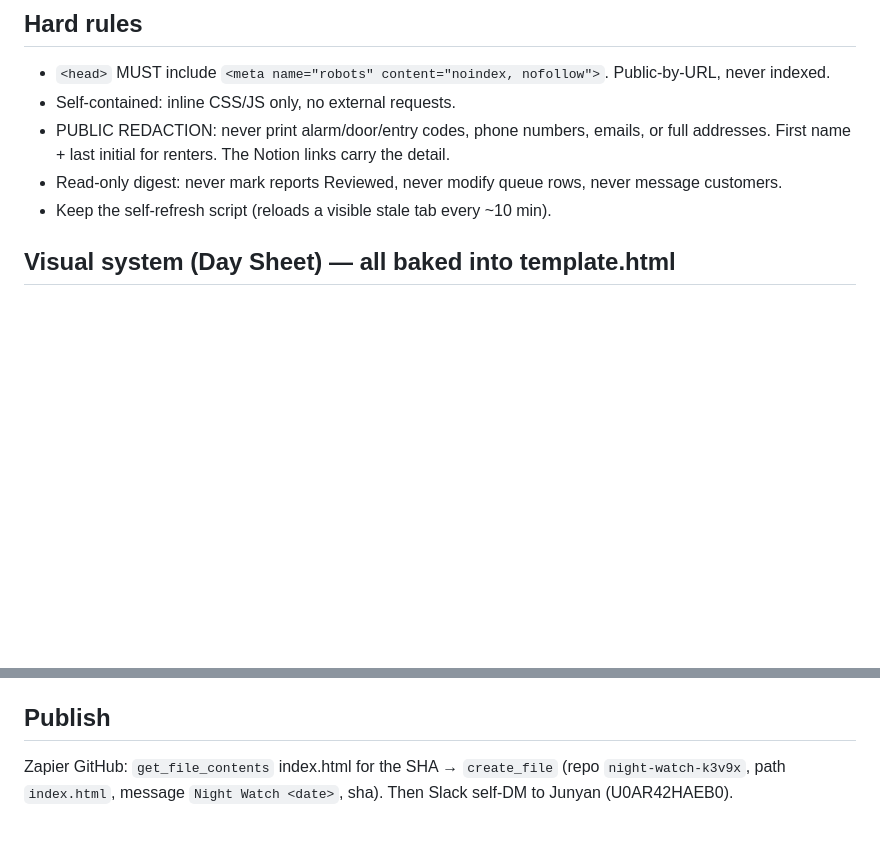
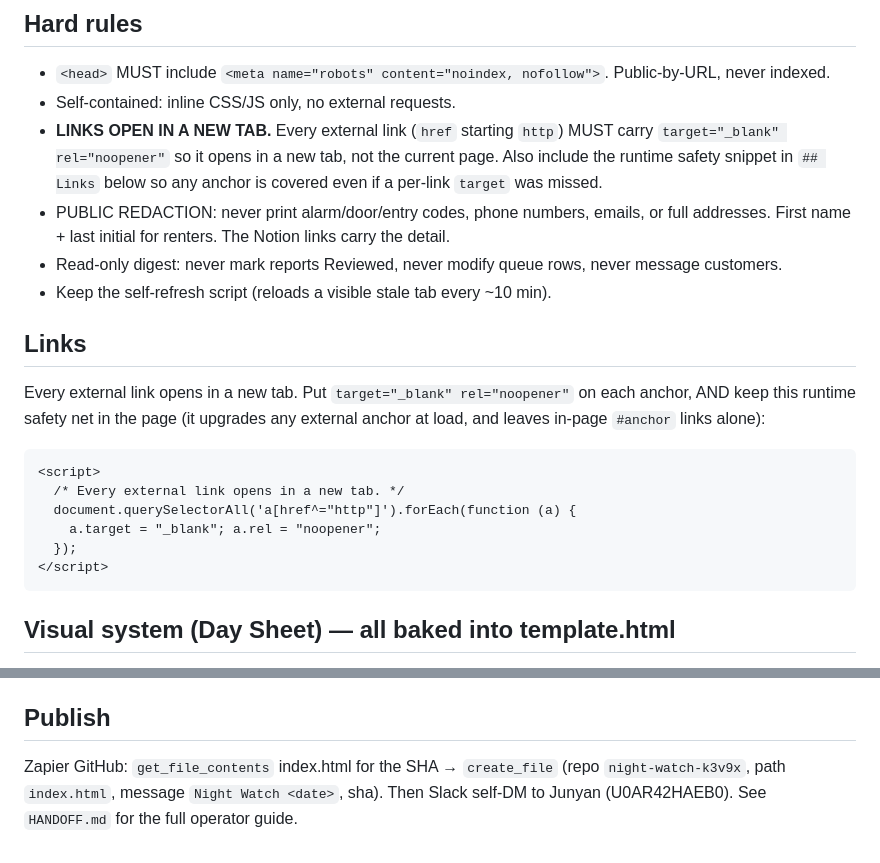
Before and after one commit to junyanboon/night-watch, a Markdown page: DESIGN.md, 2 parts joined by grey strips. GitHub-like rendering; blank space fills up the shorter version.

Commit message:
Update DESIGN.md: add links-open-in-new-tab rule

````diff
--- a/DESIGN.md
+++ b/DESIGN.md
@@ -5,9 +5,21 @@
 ## Hard rules
 - `<head>` MUST include `<meta name="robots" content="noindex, nofollow">`. Public-by-URL, never indexed.
 - Self-contained: inline CSS/JS only, no external requests.
+- **LINKS OPEN IN A NEW TAB.** Every external link (`href` starting `http`) MUST carry `target="_blank" rel="noopener"` so it opens in a new tab, not the current page. Also include the runtime safety snippet in `## Links` below so any anchor is covered even if a per-link `target` was missed.
 - PUBLIC REDACTION: never print alarm/door/entry codes, phone numbers, emails, or full addresses. First name + last initial for renters. The Notion links carry the detail.
 - Read-only digest: never mark reports Reviewed, never modify queue rows, never message customers.
 - Keep the self-refresh script (reloads a visible stale tab every ~10 min).
+
+## Links
+Every external link opens in a new tab. Put `target="_blank" rel="noopener"` on each anchor, AND keep this runtime safety net in the page (it upgrades any external anchor at load, and leaves in-page `#anchor` links alone):
+```html
+<script>
+  /* Every external link opens in a new tab. */
+  document.querySelectorAll('a[href^="http"]').forEach(function (a) {
+    a.target = "_blank"; a.rel = "noopener";
+  });
+</script>
+```
 
 ## Visual system (Day Sheet) — all baked into template.html
 - **Palette:** warm paper `#f5f4f0`, ink `#191715`, mute `#716c64`, hair `#dedbd3`, brand purple `#5b2fd4`. State colors: act `#b06c00` (amber), wait `#51617e` (slate), hot `#c23a2b` (red), done `#2c7a4e` (green), each with a `-soft` tint. Full dark-mode overrides via `prefers-color-scheme`.
@@ -27,4 +39,4 @@ The **`LOG · How the night unfolded`** section is required and sits directly un
 - Title `Dance Annex — The Night Watch`. Footer: sources + "the daytime desk reports separately."
 
 ## Publish
-Zapier GitHub: `get_file_contents` index.html for the SHA → `create_file` (repo `night-watch-k3v9x`, path `index.html`, message `Night Watch <date>`, sha). Then Slack self-DM to Junyan (U0AR42HAEB0).
+Zapier GitHub: `get_file_contents` index.html for the SHA → `create_file` (repo `night-watch-k3v9x`, path `index.html`, message `Night Watch <date>`, sha). Then Slack self-DM to Junyan (U0AR42HAEB0). See `HANDOFF.md` for the full operator guide.
````
